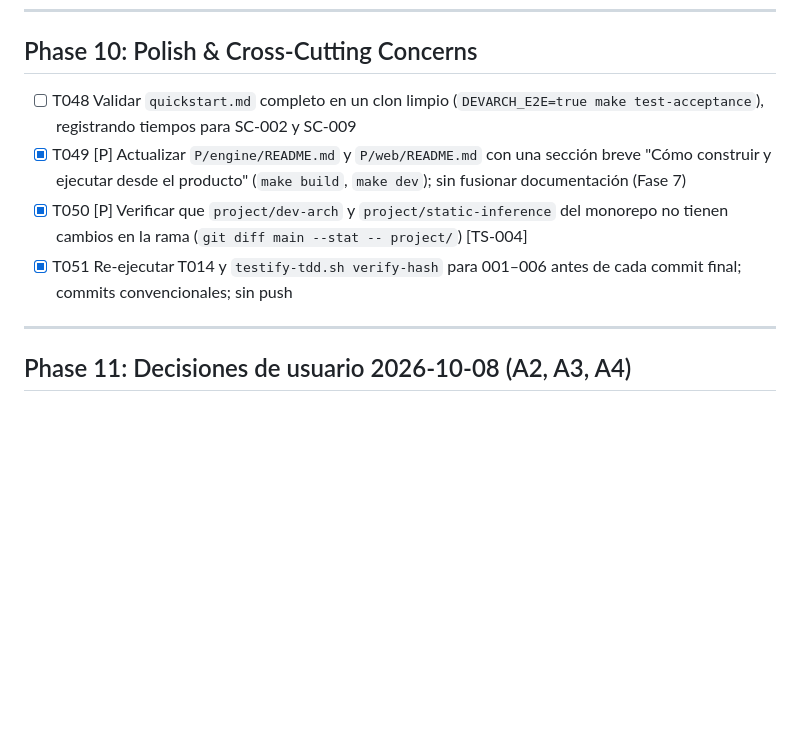
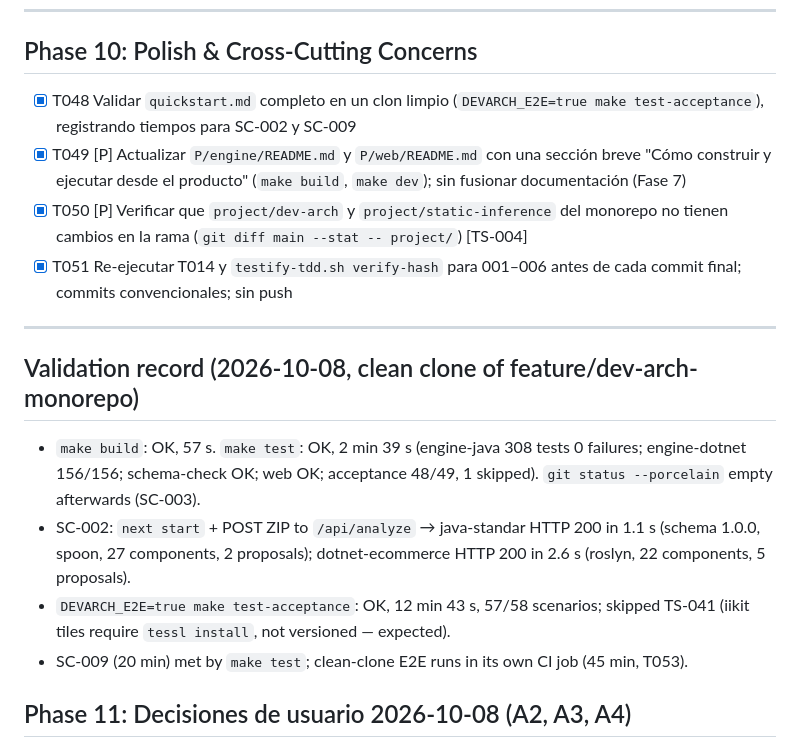
Before and after one commit to raalzate/dev-arch, a Markdown page: specs/006-devarch-monorepo/tasks.md, the part around one of its changes. GitHub-like rendering; blank space fills up the shorter version.

Commit message:
test(006-devarch-monorepo): T025, T048 clean-clone validation recorded
make build 57s, make test 2m39s green, git status clean; web analyzes
Java and .NET ZIPs with the local engine; DEVARCH_E2E acceptance 57/58
(TS-041 skipped: iikit tiles not installed).

Co-Authored-By: Claude Opus 5.5 <noreply@anthropic.com>

```diff
--- a/specs/006-devarch-monorepo/tasks.md
+++ b/specs/006-devarch-monorepo/tasks.md
@@ -165,13 +165,20 @@ description: "Task list for 006-devarch-monorepo"
 
 ## Phase 10: Polish & Cross-Cutting Concerns
 
-- [ ] T048 Validar `quickstart.md` completo en un clon limpio (`DEVARCH_E2E=true make test-acceptance`), registrando tiempos para SC-002 y SC-009
+- [x] T048 Validar `quickstart.md` completo en un clon limpio (`DEVARCH_E2E=true make test-acceptance`), registrando tiempos para SC-002 y SC-009
 - [x] T049 [P] Actualizar `P/engine/README.md` y `P/web/README.md` con una sección breve "Cómo construir y ejecutar desde el producto" (`make build`, `make dev`); sin fusionar documentación (Fase 7)
 - [x] T050 [P] Verificar que `project/dev-arch` y `project/static-inference` del monorepo no tienen cambios en la rama (`git diff main --stat -- project/`) [TS-004]
 - [x] T051 Re-ejecutar T014 y `testify-tdd.sh verify-hash` para 001–006 antes de cada commit final; commits convencionales; sin push
 
 ---
 
+
+## Validation record (2026-10-08, clean clone of feature/dev-arch-monorepo)
+
+- `make build`: OK, 57 s. `make test`: OK, 2 min 39 s (engine-java 308 tests 0 failures; engine-dotnet 156/156; schema-check OK; web OK; acceptance 48/49, 1 skipped). `git status --porcelain` empty afterwards (SC-003).
+- SC-002: `next start` + POST ZIP to `/api/analyze` → java-standar HTTP 200 in 1.1 s (schema 1.0.0, spoon, 27 components, 2 proposals); dotnet-ecommerce HTTP 200 in 2.6 s (roslyn, 22 components, 5 proposals).
+- `DEVARCH_E2E=true make test-acceptance`: OK, 12 min 43 s, 57/58 scenarios; skipped TS-041 (iikit tiles require `tessl install`, not versioned — expected).
+- SC-009 (20 min) met by `make test`; clean-clone E2E runs in its own CI job (45 min, T053).
 
 ## Phase 11: Decisiones de usuario 2026-10-08 (A2, A3, A4)
 
```
Also changed, not shown: other parts of specs/006-devarch-monorepo/tasks.md (+1 -1 lines).
